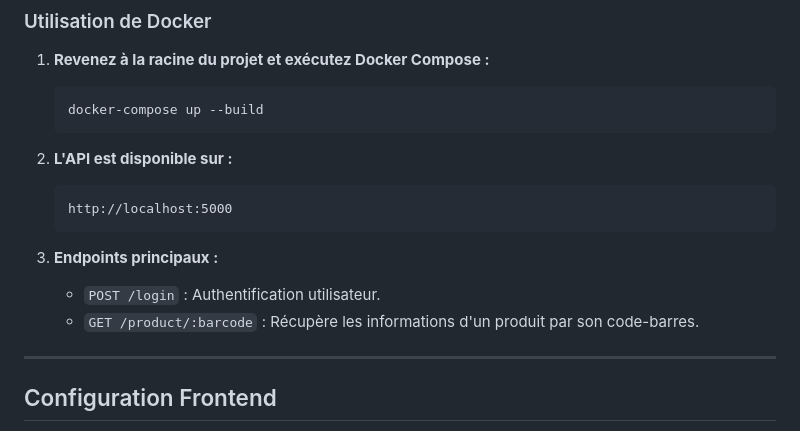
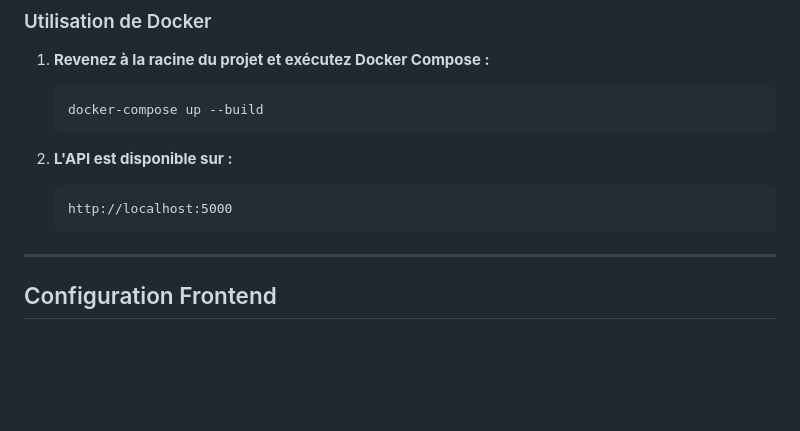
Before and after one commit to ilaneBen/foodsaver, a Markdown page: README.md, the part around the change. GitHub-like rendering; blank space fills up the shorter version.

````diff
--- a/README.md
+++ b/README.md
@@ -71,10 +71,6 @@ Le backend est une API REST développée avec Flask. Il se trouve dans le dossie
    http://localhost:5000
    ```
 
-3. **Endpoints principaux :**
-   - `POST /login` : Authentification utilisateur.
-   - `GET /product/:barcode` : Récupère les informations d'un produit par son code-barres.
-
 ---
 
 ## Configuration Frontend
````
